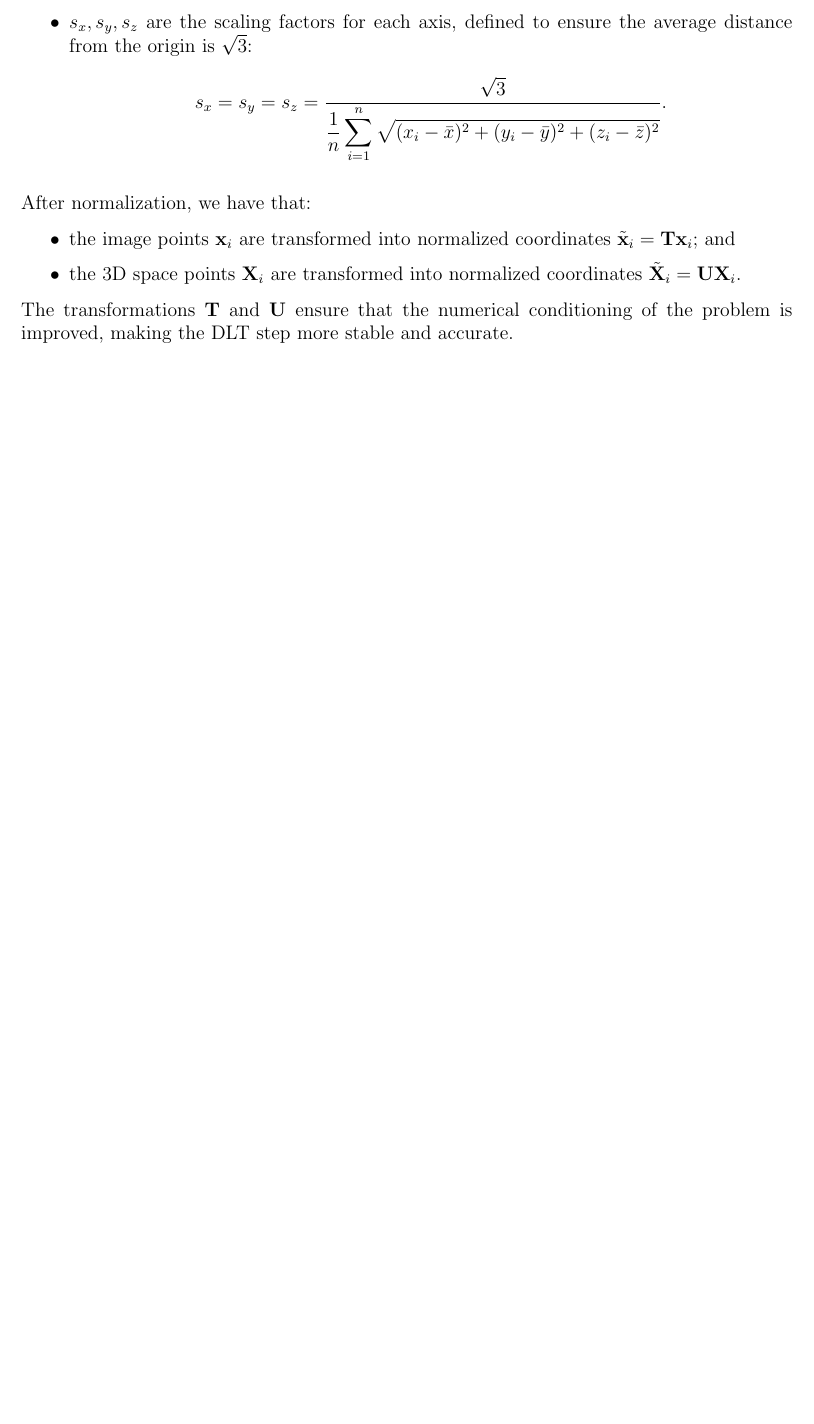
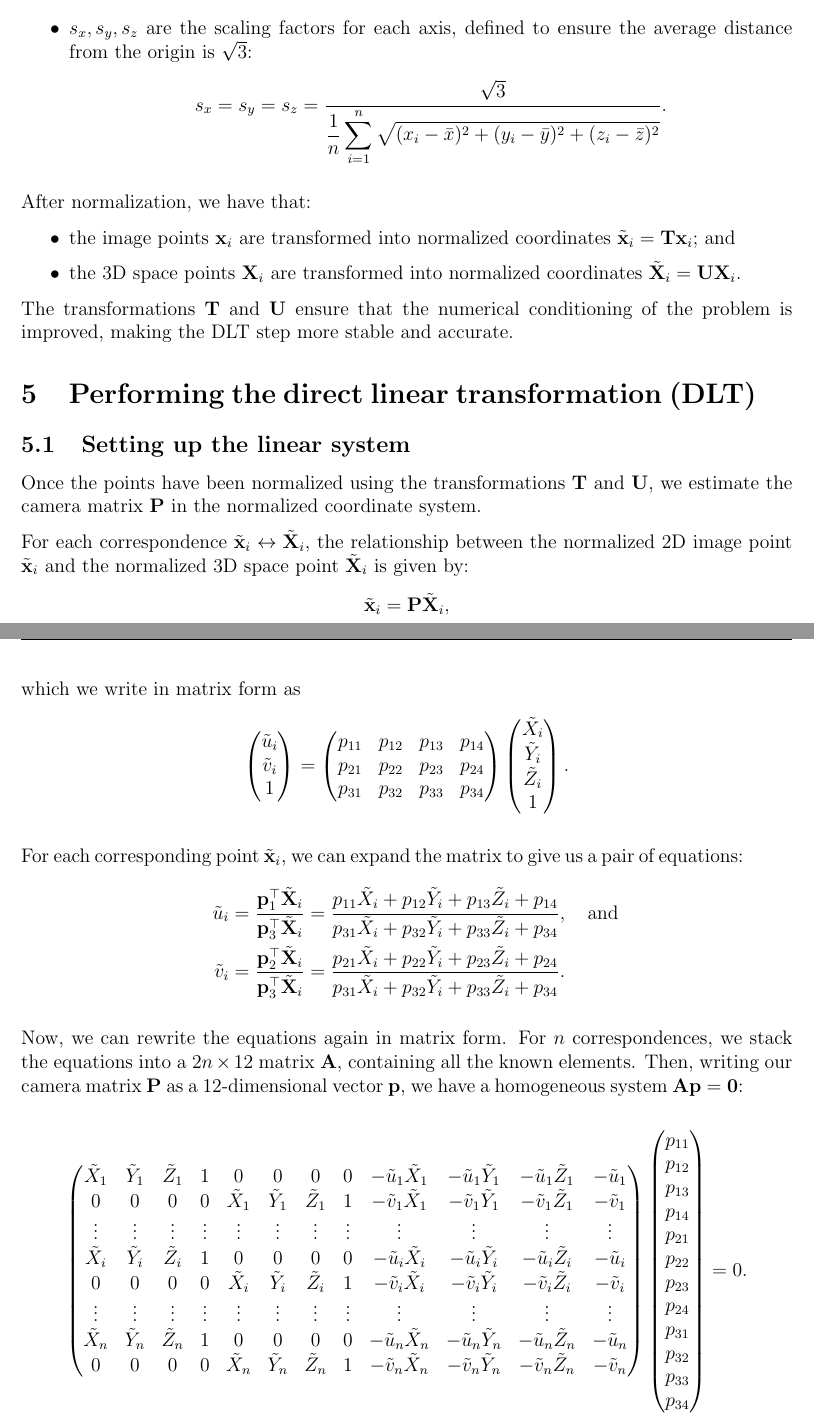
Before and after one commit to mosguinz/MATH425, a LaTeX document (Project/425_project_mos.tex): part of page 6 of 6 before the commit and two parts of pages 6 and 7 of 7 after it, the two joined at a grey line, cut so that both start at the same text, the shorter picture padded with empty space. Compiled offline with pdfLaTeX.

Commit message:
Add DLT derivation

```diff
--- a/Project/425_project_mos.tex
+++ b/Project/425_project_mos.tex
@@ -12,6 +12,8 @@
 \usepackage{xfrac}
 \usepackage{bm}
 \usepackage{esvect}
+
+\setcounter{MaxMatrixCols}{20} % fatass matrix
 
 % For the \set notation
 \usepackage{xparse}
@@ -283,5 +285,60 @@ After normalization, we have that:
 \end{itemize}
 The transformations \( \mathbf{T} \) and \( \mathbf{U} \) ensure that the numerical conditioning of the problem is improved, making the DLT step more stable and accurate.
 
+\section{Performing the direct linear transformation (DLT)}
+
+\subsection{Setting up the linear system}
+
+Once the points have been normalized using the transformations \( \mathbf{T} \) and \( \mathbf{U} \), we estimate the camera matrix \( \mathbf{P} \) in the normalized coordinate system.
+
+For each correspondence \( \tilde{\mathbf{x}}_i \leftrightarrow \tilde{\mathbf{X}}_i \), the relationship between the normalized 2D image point \( \tilde{\mathbf{x}}_i \) and the normalized 3D space point \( \tilde{\mathbf{X}}_i \) is given by:
+$$
+\tilde{\mathbf{x}}_i = \mathbf{P} \tilde{\mathbf{X}}_i,
+$$
+which we write in matrix form as
+$$
+\begin{pmatrix}
+    \tilde{u}_i \\ \tilde{v}_i \\ 1
+\end{pmatrix} =
+\begin{pmatrix}
+p_{11} & p_{12} & p_{13} & p_{14} \\
+p_{21} & p_{22} & p_{23} & p_{24} \\
+p_{31} & p_{32} & p_{33} & p_{34}
+\end{pmatrix}
+\begin{pmatrix}
+\tilde{X}_i \\ \tilde{Y}_i \\ \tilde{Z}_i \\ 1
+\end{pmatrix}.
+$$
+
+For each corresponding point $\tilde{\mathbf{x}}_i$, we can expand the matrix to give us a pair of equations:
+\begin{align*}
+\tilde{u}_i &= \frac{\mathbf{p}_1^\top \tilde{\mathbf{X}}_i}{\mathbf{p}_3^\top \tilde{\mathbf{X}}_i}
+= \frac{p_{11} \tilde{X}_i + p_{12} \tilde{Y}_i + p_{13} \tilde{Z}_i + p_{14}}{p_{31} \tilde{X}_i + p_{32} \tilde{Y}_i + p_{33} \tilde{Z}_i + p_{34}},\quad\text{and}
+\\
+\quad \tilde{v}_i &= \frac{\mathbf{p}_2^\top \tilde{\mathbf{X}}_i}{\mathbf{p}_3^\top \tilde{\mathbf{X}}_i}
+= \frac{p_{21} \tilde{X}_i + p_{22} \tilde{Y}_i + p_{23} \tilde{Z}_i + p_{24}}{p_{31} \tilde{X}_i + p_{32} \tilde{Y}_i + p_{33} \tilde{Z}_i + p_{34}}.
+\end{align*}
+
+Now, we can rewrite the equations again in matrix form. For $n$ correspondences, we stack the equations into a $2n \times 12$ matrix $\mathbf{A}$, containing all the known elements. Then, writing our camera matrix $\mathbf{P}$ as a 12-dimensional vector $\mathbf{p}$, we have a homogeneous system $\mathbf{A}\mathbf{p}=\mathbf{0}$:
+
+$$
+\begin{pmatrix}
+\tilde{X}_1 & \tilde{Y}_1 & \tilde{Z}_1 & 1 & 0 & 0 & 0 & 0 & -\tilde{u}_1 \tilde{X}_1 & -\tilde{u}_1 \tilde{Y}_1 & -\tilde{u}_1 \tilde{Z}_1 & -\tilde{u}_1 \\
+0 & 0 & 0 & 0 & \tilde{X}_1 & \tilde{Y}_1 & \tilde{Z}_1 & 1 & -\tilde{v}_1 \tilde{X}_1 & -\tilde{v}_1 \tilde{Y}_1 & -\tilde{v}_1 \tilde{Z}_1 & -\tilde{v}_1 \\
+\vdots & \vdots & \vdots & \vdots & \vdots & \vdots & \vdots & \vdots & \vdots & \vdots & \vdots & \vdots \\
+\tilde{X}_i & \tilde{Y}_i & \tilde{Z}_i & 1 & 0 & 0 & 0 & 0 & -\tilde{u}_i \tilde{X}_i & -\tilde{u}_i \tilde{Y}_i & -\tilde{u}_i \tilde{Z}_i & -\tilde{u}_i \\
+0 & 0 & 0 & 0 & \tilde{X}_i & \tilde{Y}_i & \tilde{Z}_i & 1 & -\tilde{v}_i \tilde{X}_i & -\tilde{v}_i \tilde{Y}_i & -\tilde{v}_i \tilde{Z}_i & -\tilde{v}_i \\
+\vdots & \vdots & \vdots & \vdots & \vdots & \vdots & \vdots & \vdots & \vdots & \vdots & \vdots & \vdots \\
+\tilde{X}_n & \tilde{Y}_n & \tilde{Z}_n & 1 & 0 & 0 & 0 & 0 & -\tilde{u}_n \tilde{X}_n & -\tilde{u}_n \tilde{Y}_n & -\tilde{u}_n \tilde{Z}_n & -\tilde{u}_n \\
+0 & 0 & 0 & 0 & \tilde{X}_n & \tilde{Y}_n & \tilde{Z}_n & 1 & -\tilde{v}_n \tilde{X}_n & -\tilde{v}_n \tilde{Y}_n & -\tilde{v}_n \tilde{Z}_n & -\tilde{v}_n
+\end{pmatrix}
+\begin{pmatrix}
+p_{11} \\ p_{12} \\ p_{13} \\ p_{14} \\
+p_{21} \\ p_{22} \\ p_{23} \\ p_{24} \\
+p_{31} \\ p_{32} \\ p_{33} \\ p_{34}
+\end{pmatrix}
+= 0.
+$$
+
 
 \end{document}
```
Also changed, not shown: Project/425_Project.pdf.
